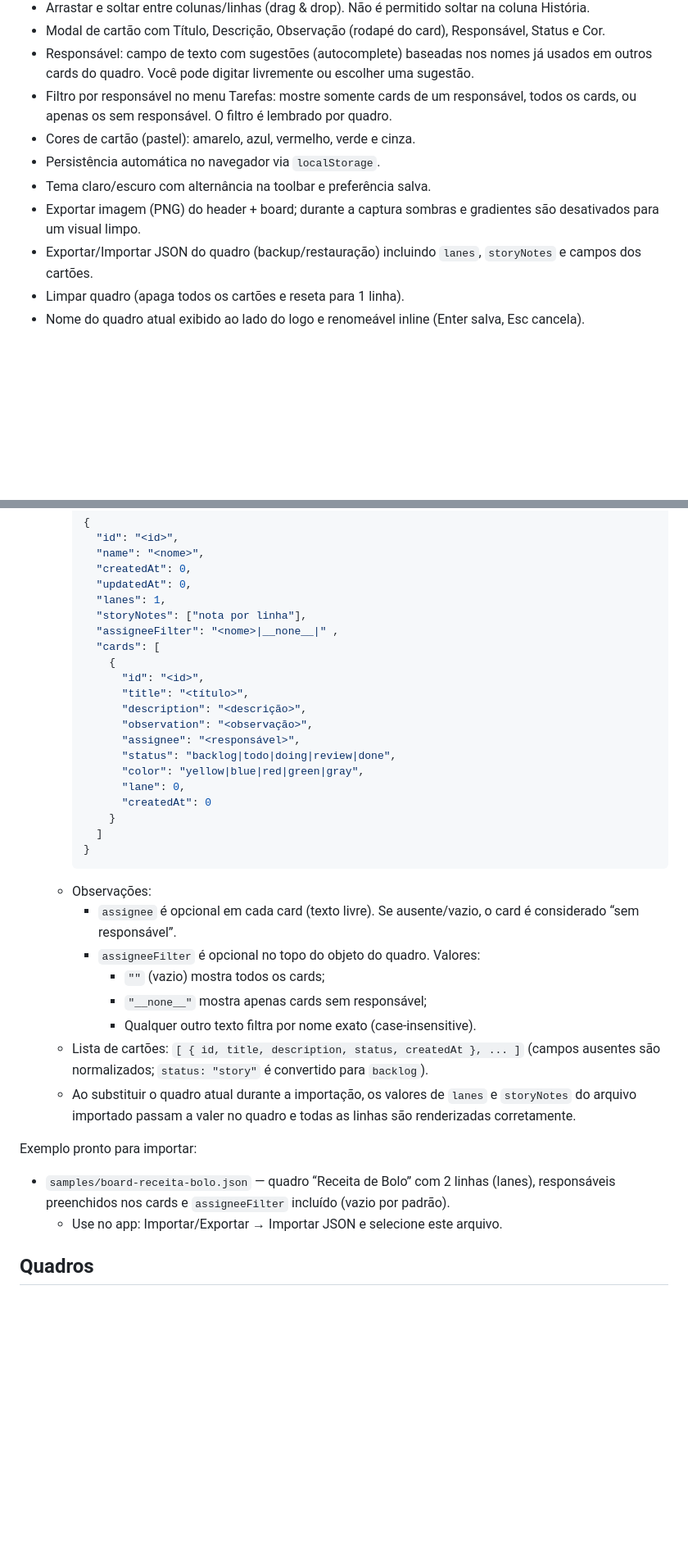
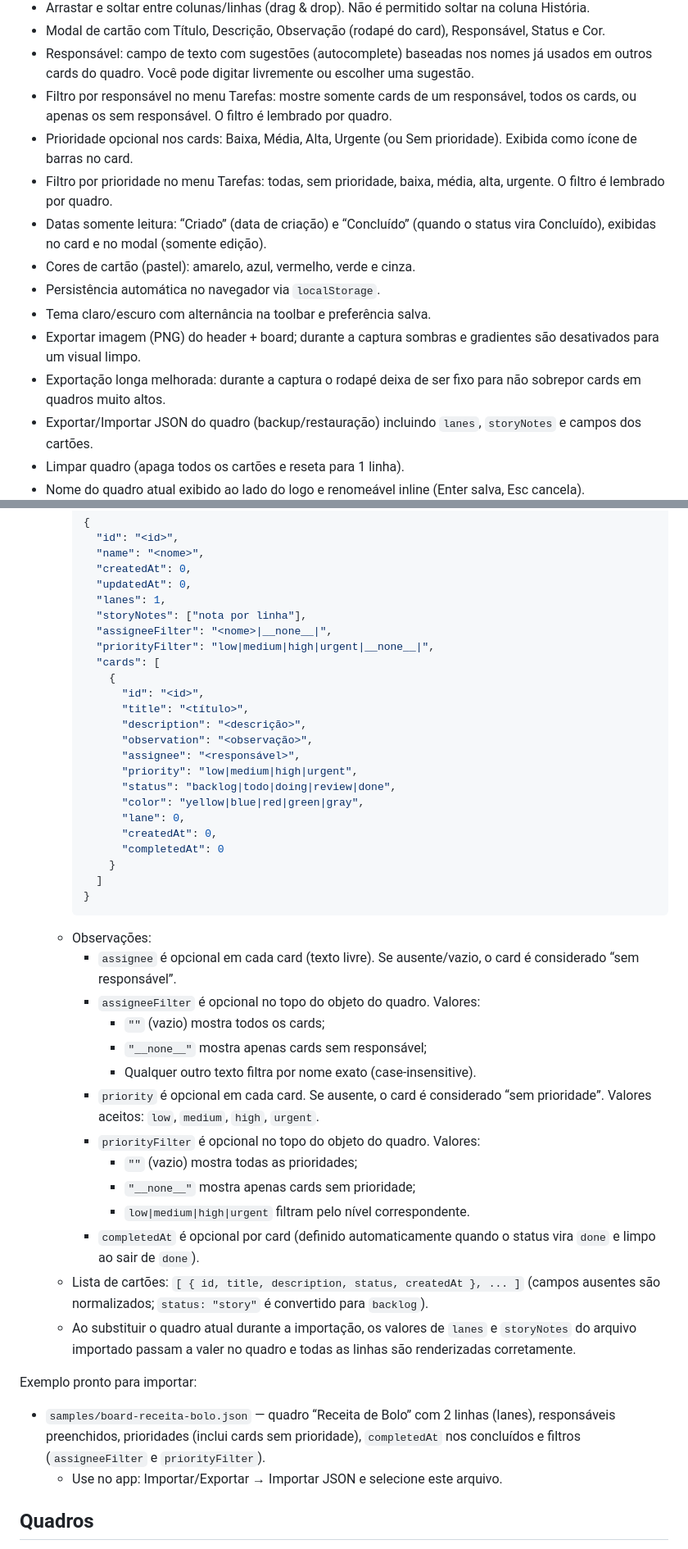
Before and after one commit to gabrielsouto/scrumy, a Markdown page: README.md, 2 parts joined by grey strips. Shown: that part at 82% size. GitHub-like rendering; blank space fills up the shorter version.

Commit message:
docs(readme): documentar prioridade (opcional) + filtro, datas Criado/Concluído, melhorias de exportação e campos JSON (priority, completedAt, priorityFilter)

```diff
--- a/README.md
+++ b/README.md
@@ -14,10 +14,14 @@ Scrumy é um quadro Kanban/Scrum simples, estático (HTML/CSS/JS), para organiza
 - Modal de cartão com Título, Descrição, Observação (rodapé do card), Responsável, Status e Cor.
 - Responsável: campo de texto com sugestões (autocomplete) baseadas nos nomes já usados em outros cards do quadro. Você pode digitar livremente ou escolher uma sugestão.
 - Filtro por responsável no menu Tarefas: mostre somente cards de um responsável, todos os cards, ou apenas os sem responsável. O filtro é lembrado por quadro.
+- Prioridade opcional nos cards: Baixa, Média, Alta, Urgente (ou Sem prioridade). Exibida como ícone de barras no card.
+- Filtro por prioridade no menu Tarefas: todas, sem prioridade, baixa, média, alta, urgente. O filtro é lembrado por quadro.
+- Datas somente leitura: “Criado” (data de criação) e “Concluído” (quando o status vira Concluído), exibidas no card e no modal (somente edição).
 - Cores de cartão (pastel): amarelo, azul, vermelho, verde e cinza.
 - Persistência automática no navegador via `localStorage`.
 - Tema claro/escuro com alternância na toolbar e preferência salva.
 - Exportar imagem (PNG) do header + board; durante a captura sombras e gradientes são desativados para um visual limpo.
+- Exportação longa melhorada: durante a captura o rodapé deixa de ser fixo para não sobrepor cards em quadros muito altos.
 - Exportar/Importar JSON do quadro (backup/restauração) incluindo `lanes`, `storyNotes` e campos dos cartões.
 - Limpar quadro (apaga todos os cartões e reseta para 1 linha).
 - Nome do quadro atual exibido ao lado do logo e renomeável inline (Enter salva, Esc cancela).
@@ -68,7 +72,8 @@ python -m http.server 8000
       "updatedAt": 0,
       "lanes": 1,
       "storyNotes": ["nota por linha"],
-      "assigneeFilter": "<nome>|__none__|" ,
+      "assigneeFilter": "<nome>|__none__|",
+      "priorityFilter": "low|medium|high|urgent|__none__|",
       "cards": [
         {
           "id": "<id>",
@@ -76,10 +81,12 @@ python -m http.server 8000
           "description": "<descrição>",
           "observation": "<observação>",
           "assignee": "<responsável>",
+          "priority": "low|medium|high|urgent",
           "status": "backlog|todo|doing|review|done",
           "color": "yellow|blue|red|green|gray",
           "lane": 0,
-          "createdAt": 0
+          "createdAt": 0,
+          "completedAt": 0
         }
       ]
     }
@@ -90,11 +97,17 @@ python -m http.server 8000
       - `""` (vazio) mostra todos os cards;
       - `"__none__"` mostra apenas cards sem responsável;
       - Qualquer outro texto filtra por nome exato (case-insensitive).
+    - `priority` é opcional em cada card. Se ausente, o card é considerado “sem prioridade”. Valores aceitos: `low`, `medium`, `high`, `urgent`.
+    - `priorityFilter` é opcional no topo do objeto do quadro. Valores:
+      - `""` (vazio) mostra todas as prioridades;
+      - `"__none__"` mostra apenas cards sem prioridade;
+      - `low|medium|high|urgent` filtram pelo nível correspondente.
+    - `completedAt` é opcional por card (definido automaticamente quando o status vira `done` e limpo ao sair de `done`).
   - Lista de cartões: `[ { id, title, description, status, createdAt }, ... ]` (campos ausentes são normalizados; `status: "story"` é convertido para `backlog`).
   - Ao substituir o quadro atual durante a importação, os valores de `lanes` e `storyNotes` do arquivo importado passam a valer no quadro e todas as linhas são renderizadas corretamente.
 
  Exemplo pronto para importar:
-- `samples/board-receita-bolo.json` — quadro “Receita de Bolo” com 2 linhas (lanes), responsáveis preenchidos nos cards e `assigneeFilter` incluído (vazio por padrão).
+- `samples/board-receita-bolo.json` — quadro “Receita de Bolo” com 2 linhas (lanes), responsáveis preenchidos, prioridades (inclui cards sem prioridade), `completedAt` nos concluídos e filtros (`assigneeFilter` e `priorityFilter`).
    - Use no app: Importar/Exportar → Importar JSON e selecione este arquivo.
 
 ## Quadros
```
